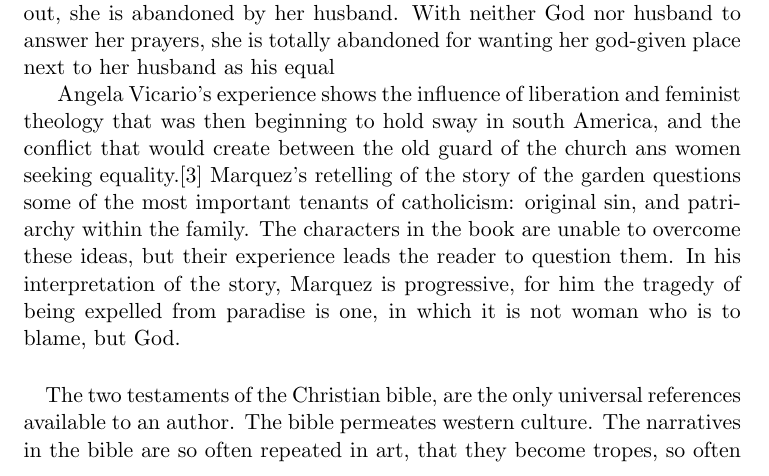
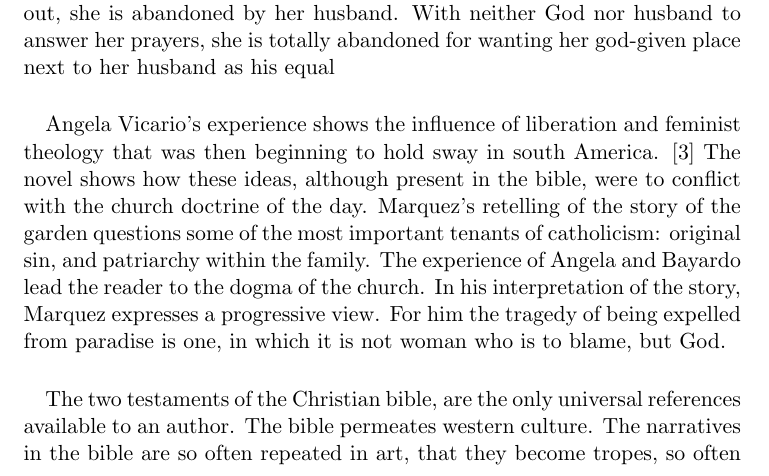
Before and after one commit to pkreid/Chronicle_literary_essay, a LaTeX document (chronicle_literary_essay.tex): part of page 4 of 5, cut so that both start at the same text. Compiled offline with pdfLaTeX.

Commit message:
Revised the wording on the conclusion for the Garden of Eden Narrative

```diff
--- a/chronicle_literary_essay.tex
+++ b/chronicle_literary_essay.tex
@@ -115,17 +115,16 @@ is abandoned by her husband. With neither God nor husband to answer her prayers,
 she is totally abandoned for wanting her god-given place next to her husband as
 his equal
 
-Angela Vicario's experience shows the influence of liberation and feminist
-theology that was then beginning to hold sway in south America, and the
-conflict that would create between the old guard of the church ans women
-seeking equality.\cite{lib-theo}
+\paragraph{} Angela Vicario's experience shows the influence of liberation and feminist
+theology that was then beginning to hold sway in south America. \cite{lib-theo} The novel
+shows how these ideas, although present in the bible, were to conflict
+with the church doctrine of the day.
 Marquez's retelling of the story of the garden questions some of the most
 important tenants of catholicism: original sin, and patriarchy within the
-family. The characters in the book are unable to overcome these ideas, but their
-experience leads the reader to question them. In his interpretation of the
-story, Marquez is progressive, for him the tragedy of being expelled from
-paradise is one, in which it is not
-woman who is to blame, but God.
+family. The experience of Angela and Bayardo lead the reader to the dogma
+of the church. In his interpretation of the story, Marquez expresses
+a progressive view. For him the tragedy of being expelled from paradise
+is one, in which it is not woman who is to blame, but God.
 
 % Conclusion
 \paragraph{} The two testaments of the Christian bible, are the only universal
```
Also changed, not shown: chronicle_literary_essay.tex (1 more changed lines).
